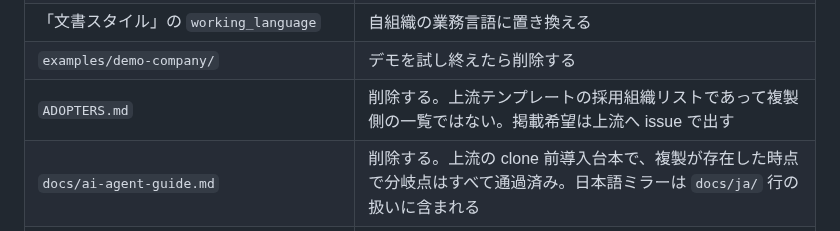
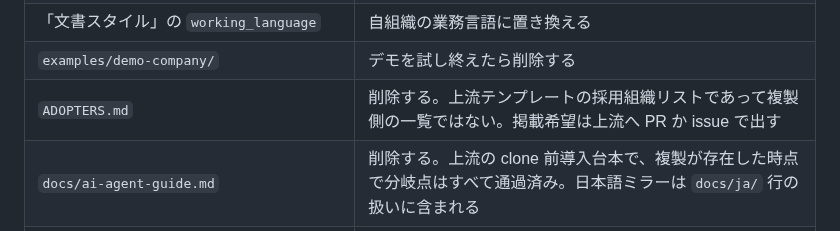
Before and after one commit to HideTsug/org-os-starter, a Markdown page: docs/ja/CLAUDE.md, the part around the change. Rendered like a GitHub page.

Commit message:
docs(claude): ADOPTERS.md 行の掲載手順を実際の案内（PR または issue）に一致させる
Co-Authored-By: Claude (kaiba-auto-improve) <noreply@anthropic.com>

```diff
--- a/docs/ja/CLAUDE.md
+++ b/docs/ja/CLAUDE.md
@@ -53,7 +53,7 @@ English version: [CLAUDE.md](../../CLAUDE.md)
 | `docs/ja/` | 削除する。または自組織が実際に読む文書だけ残し、以後ミラーとして保守しない |
 | 「文書スタイル」の `working_language` | 自組織の業務言語に置き換える |
 | `examples/demo-company/` | デモを試し終えたら削除する |
-| `ADOPTERS.md` | 削除する。上流テンプレートの採用組織リストであって複製側の一覧ではない。掲載希望は上流へ issue で出す |
+| `ADOPTERS.md` | 削除する。上流テンプレートの採用組織リストであって複製側の一覧ではない。掲載希望は上流へ PR か issue で出す |
 | `docs/ai-agent-guide.md` | 削除する。上流の clone 前導入台本で、複製が存在した時点で分岐点はすべて通過済み。日本語ミラーは `docs/ja/` 行の扱いに含まれる |
 | `CONTRIBUTING.md` | 上流へ改善を還元するときの手引きとしてのみ残す（上流リポジトリの規約であって自組織の規約ではない） |
 | `README.md`（および残す場合は `README.en.md`）のファイルマップ・読み順表 | 自組織のリポジトリを表すよう書き直す |
```
Also changed, not shown: CLAUDE.md (+1 -1 lines).
